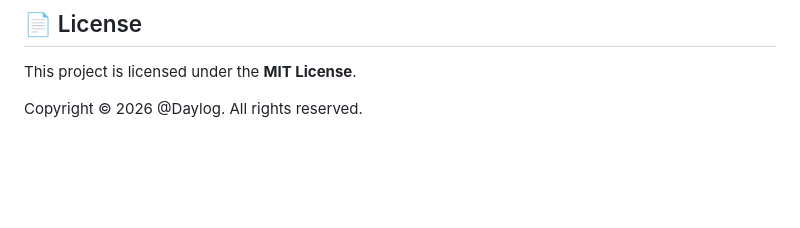
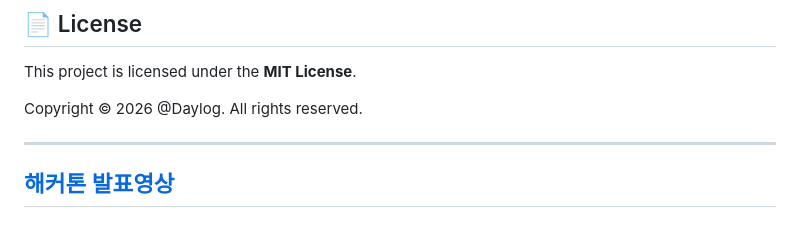
Before and after one commit to wjddns0122/daylog, a Markdown page: README.md, the part around the change. GitHub-like rendering; blank space fills up the shorter version.

Commit message:
README.md 업데이트

```diff
--- a/README.md
+++ b/README.md
@@ -122,3 +122,7 @@ lib/
 This project is licensed under the **MIT License**.
 
 Copyright © 2026 @Daylog. All rights reserved.
+
+---
+
+## [해커톤 발표영상](https://youtu.be/SitKBW4otTM)
```
